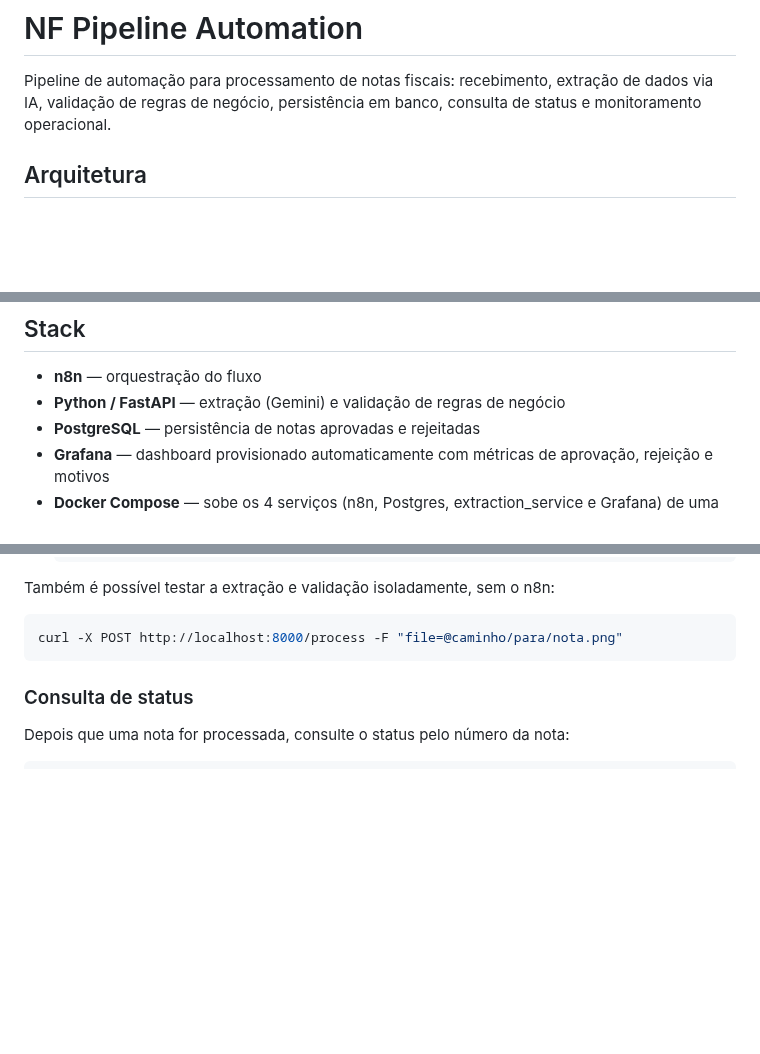
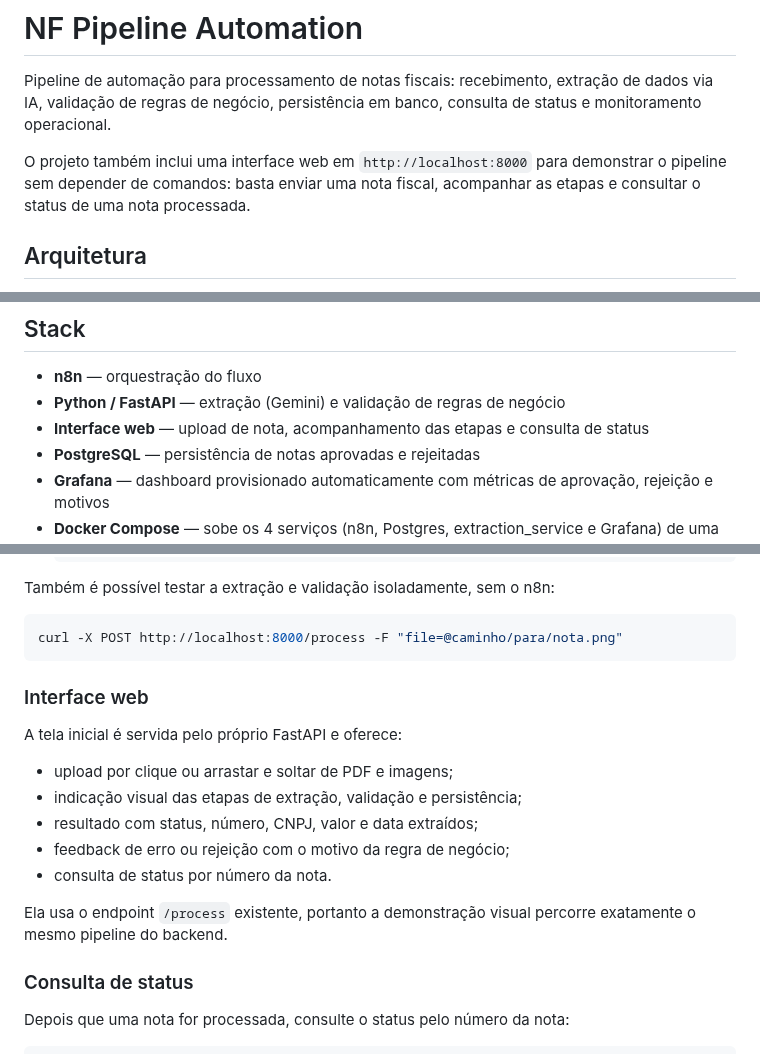
Before and after one commit to JonatasDoroteu/nf-pipeline-automation, a Markdown page: README.md, 3 parts joined by grey strips. Rendered like a GitHub page; blank space fills up the shorter version.

````diff
--- a/README.md
+++ b/README.md
@@ -1,6 +1,8 @@
 # NF Pipeline Automation
 
 Pipeline de automação para processamento de notas fiscais: recebimento, extração de dados via IA, validação de regras de negócio, persistência em banco, consulta de status e monitoramento operacional.
+
+O projeto também inclui uma interface web em `http://localhost:8000` para demonstrar o pipeline sem depender de comandos: basta enviar uma nota fiscal, acompanhar as etapas e consultar o status de uma nota processada.
 
 ## Arquitetura
 
@@ -28,6 +30,7 @@ Cada nota rejeitada é gravada no banco (não apenas notificada por e-mail), com
 
 - **n8n** — orquestração do fluxo
 - **Python / FastAPI** — extração (Gemini) e validação de regras de negócio
+- **Interface web** — upload de nota, acompanhamento das etapas e consulta de status
 - **PostgreSQL** — persistência de notas aprovadas e rejeitadas
 - **Grafana** — dashboard provisionado automaticamente com métricas de aprovação, rejeição e motivos
 - **Docker Compose** — sobe os 4 serviços (n8n, Postgres, extraction_service e Grafana) de uma vez
@@ -74,6 +87,18 @@ Também é possível testar a extração e validação isoladamente, sem o n8n:
 ```bash
 curl -X POST http://localhost:8000/process -F "file=@caminho/para/nota.png"
 ```
+
+### Interface web
+
+A tela inicial é servida pelo próprio FastAPI e oferece:
+
+- upload por clique ou arrastar e soltar de PDF e imagens;
+- indicação visual das etapas de extração, validação e persistência;
+- resultado com status, número, CNPJ, valor e data extraídos;
+- feedback de erro ou rejeição com o motivo da regra de negócio;
+- consulta de status por número da nota.
+
+Ela usa o endpoint `/process` existente, portanto a demonstração visual percorre exatamente o mesmo pipeline do backend.
 
 ### Consulta de status
 
````
Also changed, not shown: other parts of README.md (+13 -3 lines), docs/nf-pipeline-interface.png (added), 4 other files.
